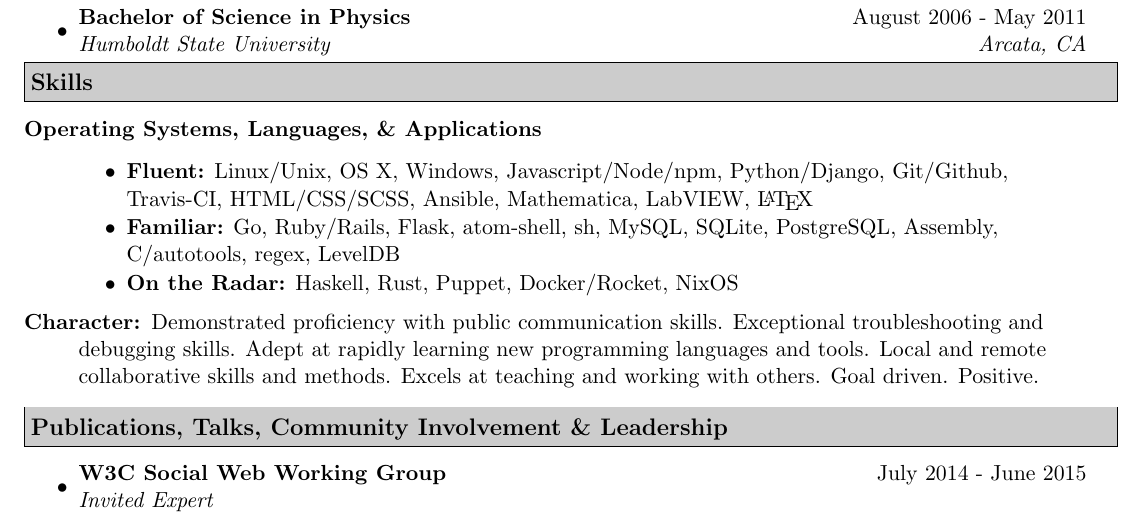
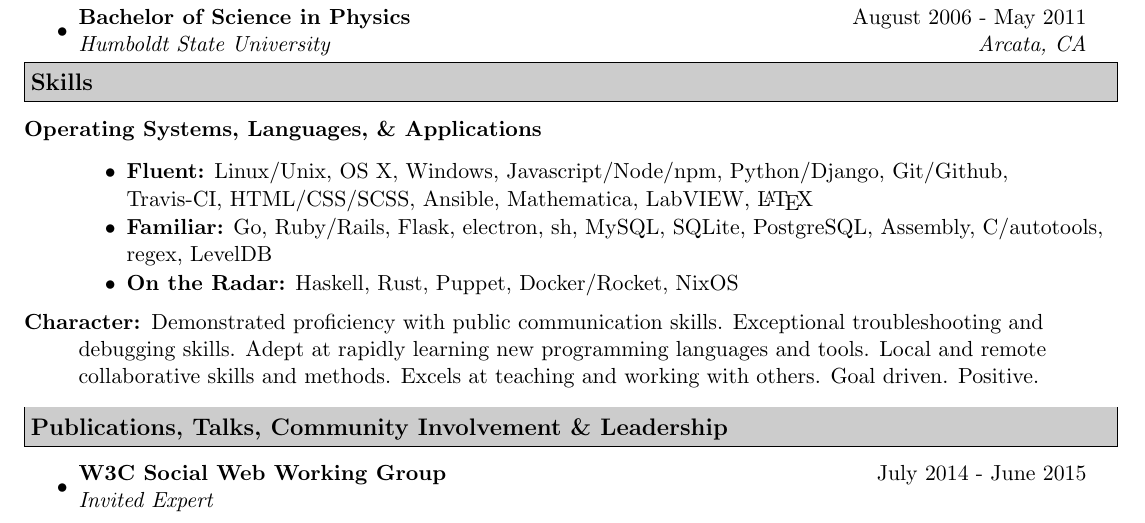
Before and after one commit to bcomnes/Resume, a LaTeX CV (resume.tex): part of page 2 of 2, cut so that both start at the same text. Compiled offline with pdfLaTeX.

Commit message:
rename package

```diff
--- a/resume.tex
+++ b/resume.tex
@@ -228,7 +228,7 @@ urlcolor=blue
     \resitem
     {\textbf{Fluent:} Linux/Unix, OS X, Windows, Javascript/Node/npm, Python/Django, Git/Github, Travis-CI, HTML/CSS/SCSS, Ansible, Mathematica, LabVIEW, \LaTeX}
     \resitem
-    {\textbf{Familiar:} Go, Ruby/Rails, Flask, atom-shell, sh, MySQL, SQLite, PostgreSQL, Assembly, C/autotools, regex, LevelDB}
+    {\textbf{Familiar:} Go, Ruby/Rails, Flask, electron, sh, MySQL, SQLite, PostgreSQL, Assembly, C/autotools, regex, LevelDB}
     \resitem
     {\textbf{On the Radar:} Haskell, Rust, Puppet, Docker/Rocket, NixOS}
 \end{itemize}
```
